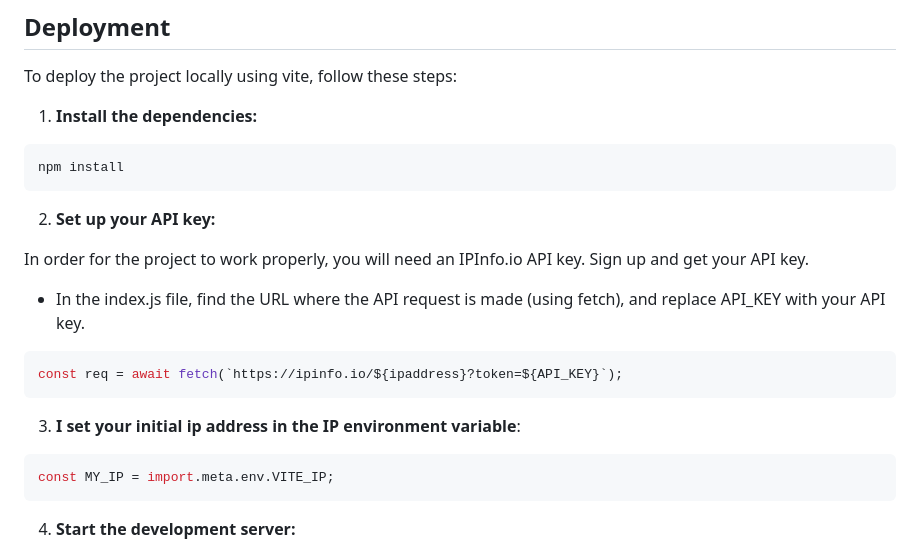
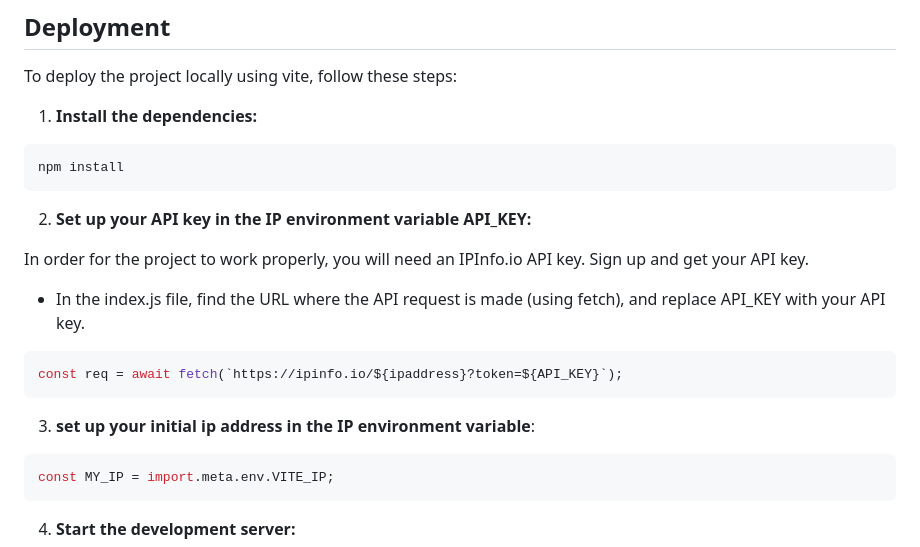
Before and after one commit to rineliniguezsosa/ip-address-tracker, a Markdown page: README.md, the part around the change. Drawn GitHub-style.

Commit message:
[FEAT][DOCS] Corrigiendo la descripción para establecer la variable de entorno de la api key

````diff
--- a/README.md
+++ b/README.md
@@ -106,7 +106,7 @@ To deploy the project locally using vite, follow these steps:
 ```bash
 npm install
 ```
-2. **Set up your API key:**
+2. **Set up your API key in the IP environment variable API_KEY:**
 
 In order for the project to work properly, you will need an IPInfo.io API key.
 Sign up and get your API key.
@@ -117,7 +117,7 @@ Sign up and get your API key.
 const req = await fetch(`https://ipinfo.io/${ipaddress}?token=${API_KEY}`);
 ```
 
-3. **I set your initial ip address in the IP environment variable**:
+3. **set up your initial ip address in the IP environment variable**:
 
 ```js
 const MY_IP = import.meta.env.VITE_IP;
````
